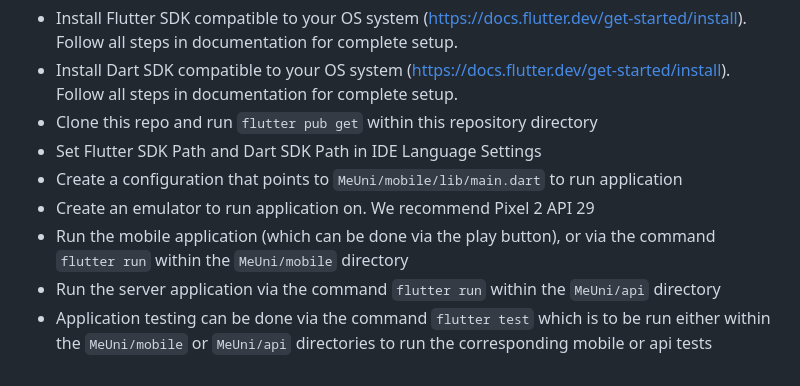
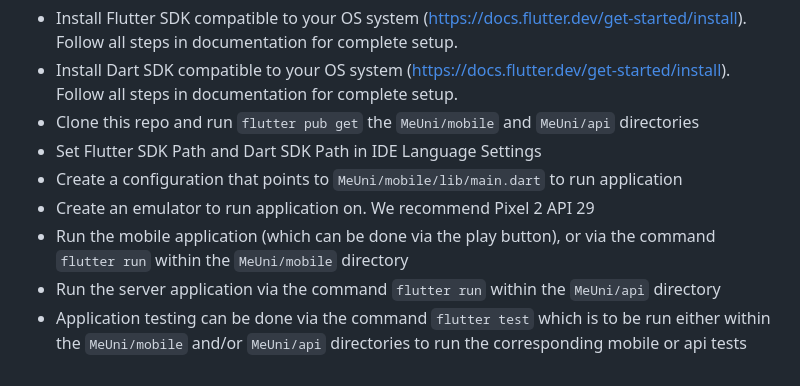
Before and after one commit to 1aggarcia/MeUni, a Markdown page: README.md, the part around the change. Rendered like a GitHub page.

Commit message:
Update Setup Instructions
Updated `flutter pub get` instructions to specify correct directory

```diff
--- a/README.md
+++ b/README.md
@@ -33,10 +33,10 @@ The repo is setup as such:
 How to Build, Test, and Run this System Application (Instructions are for Setup with Android Studio and IDE Emulator)
 - Install Flutter SDK compatible to your OS system (https://docs.flutter.dev/get-started/install). Follow all steps in documentation for complete setup.
 - Install Dart SDK compatible to your OS system (https://docs.flutter.dev/get-started/install). Follow all steps in documentation for complete setup.
-- Clone this repo and run `flutter pub get` within this repository directory
+- Clone this repo and run `flutter pub get` the `MeUni/mobile` and `MeUni/api` directories
 - Set Flutter SDK Path and Dart SDK Path in IDE Language Settings
 - Create a configuration that points to `MeUni/mobile/lib/main.dart` to run application
 - Create an emulator to run application on. We recommend Pixel 2 API 29
 - Run the mobile application (which can be done via the play button), or via the command `flutter run` within the `MeUni/mobile` directory
 - Run the server application via the command `flutter run` within the `MeUni/api` directory
-- Application testing can be done via the command `flutter test` which is to be run either within the `MeUni/mobile` or `MeUni/api` directories to run the corresponding mobile or api tests
+- Application testing can be done via the command `flutter test` which is to be run either within the `MeUni/mobile` and/or `MeUni/api` directories to run the corresponding mobile or api tests
```
